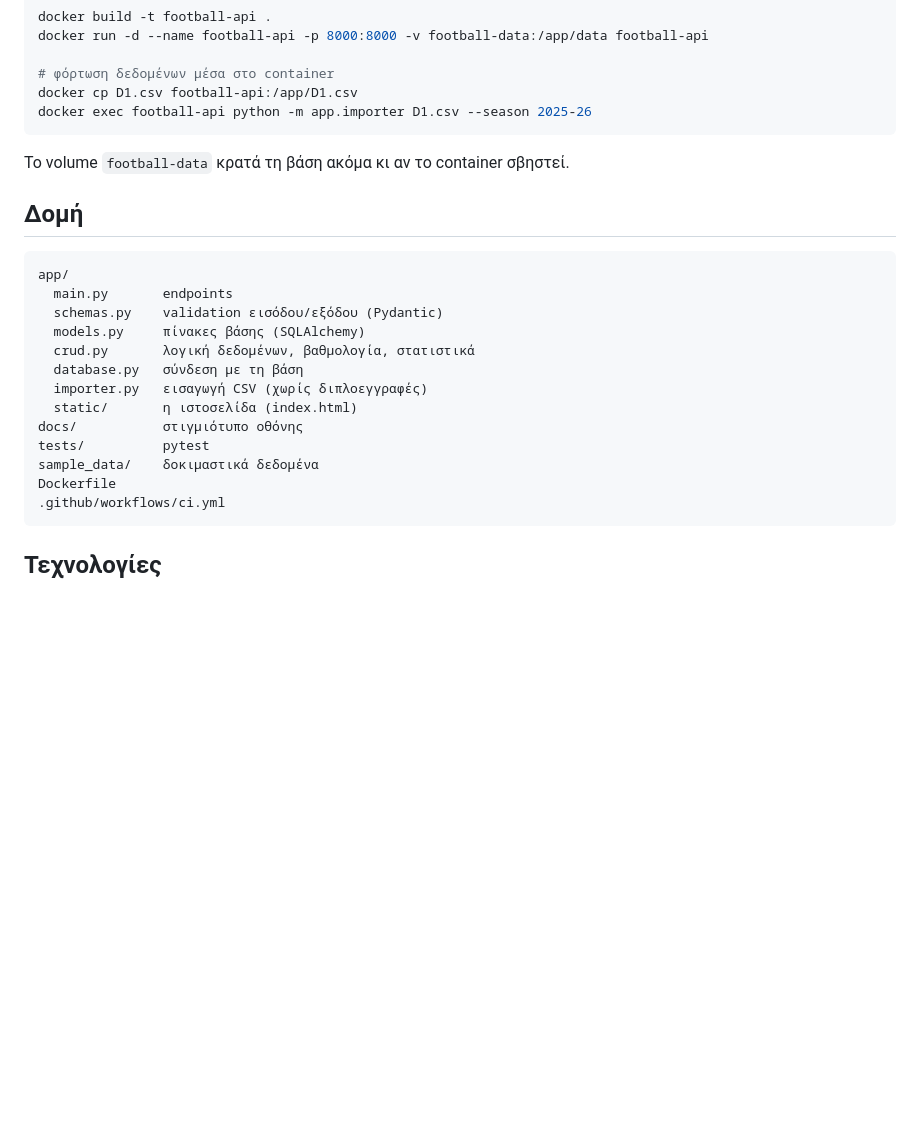
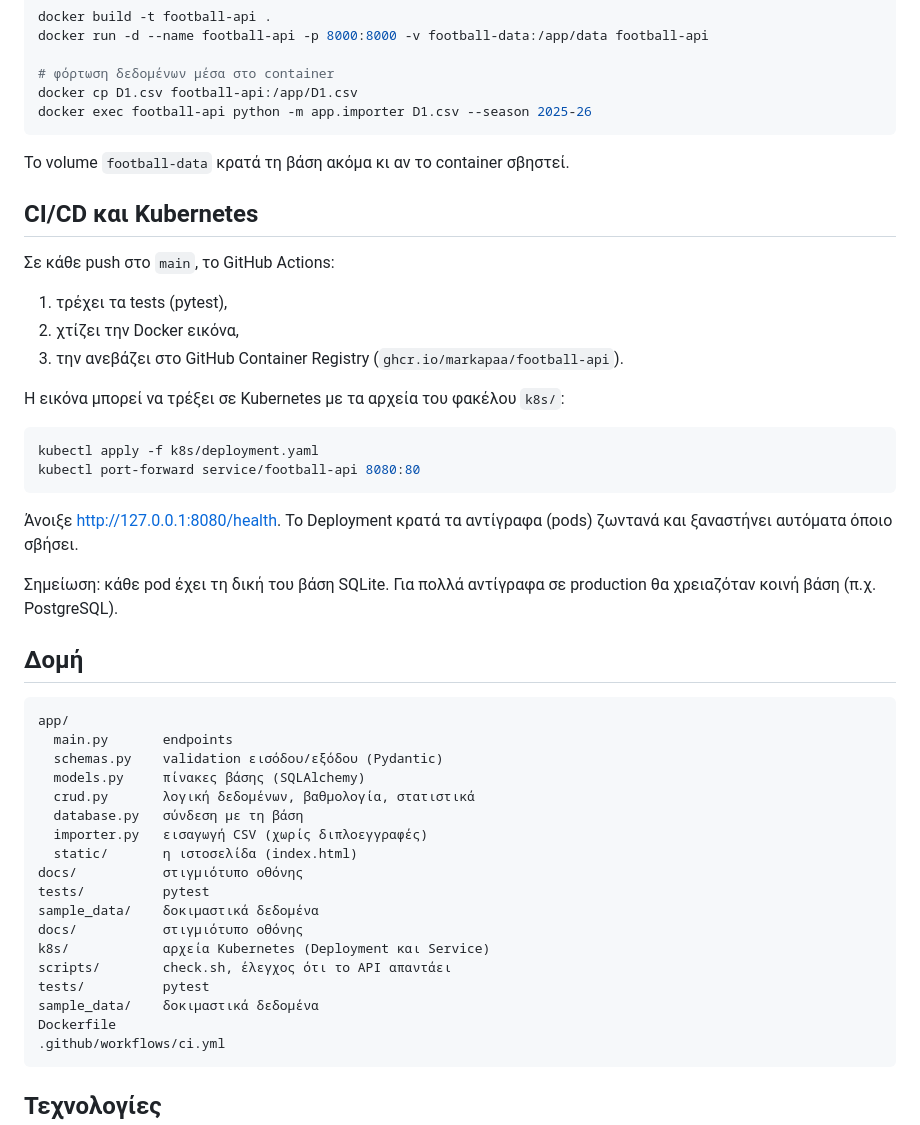
Before and after one commit to markapaa/football-api, a Markdown page: README.md, the part around the change. Rendered like a GitHub page; blank space fills up the shorter version.

Commit message:
Update README with CI/CD, Kubernetes and structure

````diff
--- a/README.md
+++ b/README.md
@@ -82,6 +82,25 @@ docker exec football-api python -m app.importer D1.csv --season 2025-26
 
 Το volume `football-data` κρατά τη βάση ακόμα κι αν το container σβηστεί.
 
+## CI/CD και Kubernetes
+
+Σε κάθε push στο `main`, το GitHub Actions:
+
+1. τρέχει τα tests (pytest),
+2. χτίζει την Docker εικόνα,
+3. την ανεβάζει στο GitHub Container Registry (`ghcr.io/markapaa/football-api`).
+
+Η εικόνα μπορεί να τρέξει σε Kubernetes με τα αρχεία του φακέλου `k8s/`:
+
+```bash
+kubectl apply -f k8s/deployment.yaml
+kubectl port-forward service/football-api 8080:80
+```
+
+Άνοιξε http://127.0.0.1:8080/health. Το Deployment κρατά τα αντίγραφα (pods) ζωντανά και ξαναστήνει αυτόματα όποιο σβήσει.
+
+Σημείωση: κάθε pod έχει τη δική του βάση SQLite. Για πολλά αντίγραφα σε production θα χρειαζόταν κοινή βάση (π.χ. PostgreSQL).
+
 ## Δομή
 
 ```
@@ -96,6 +115,11 @@ app/
 docs/           στιγμιότυπο οθόνης
 tests/          pytest
 sample_data/    δοκιμαστικά δεδομένα
+docs/           στιγμιότυπο οθόνης
+k8s/            αρχεία Kubernetes (Deployment και Service)
+scripts/        check.sh, έλεγχος ότι το API απαντάει
+tests/          pytest
+sample_data/    δοκιμαστικά δεδομένα
 Dockerfile
 .github/workflows/ci.yml
 ```
````
